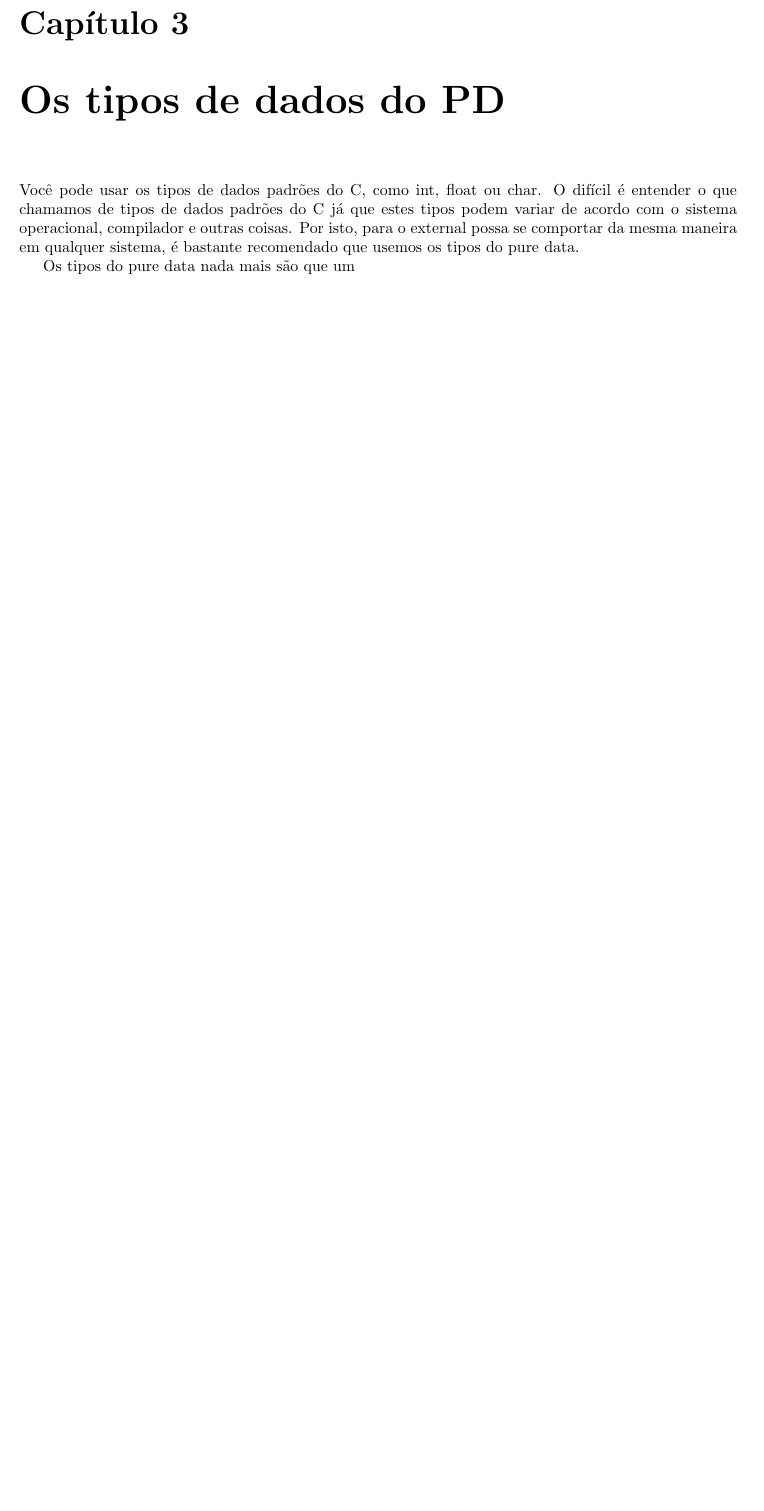
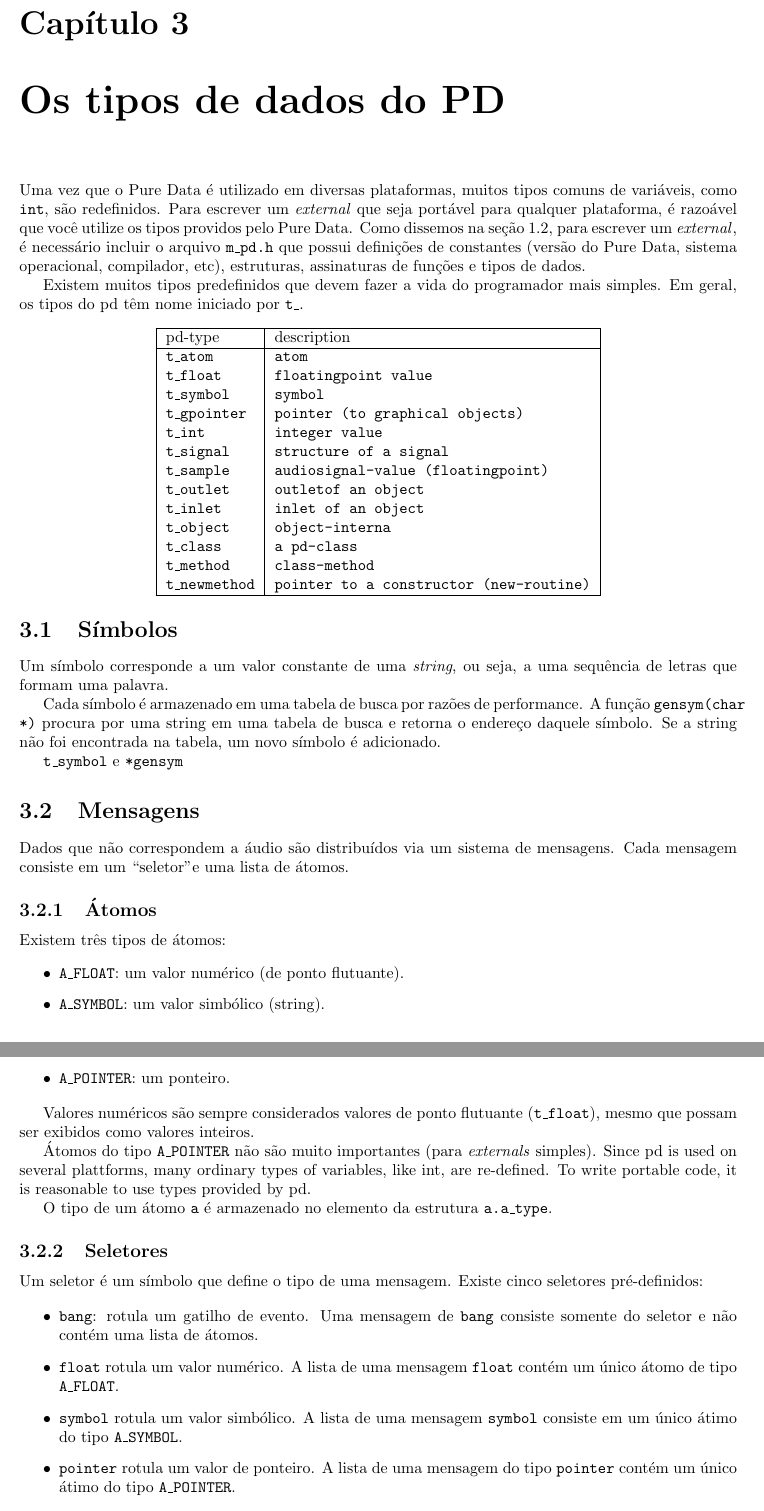
Before and after one commit to flschiavoni/pd-external-tutorial, a LaTeX document (tex/pd-external-tutorial.tex, which reads tex/03.tipos.tex): part of page 11 of 31 before the commit and two parts of pages 11 and 12 of 32 after it, the two joined at a grey line, cut so that both start at the same text, the shorter picture padded with empty space. Compiled offline with pdfLaTeX.

Commit message:
adding chapter 03

```diff
--- a/tex/03.tipos.tex
+++ b/tex/03.tipos.tex
@@ -4,10 +4,90 @@
 
 \chapter{Os tipos de dados do PD}
 
-Você pode usar os tipos de dados padrões do C, como int, float ou char. O
-difícil é entender o que chamamos de tipos de dados padrões do C já que estes
-tipos podem variar de acordo com o sistema operacional, compilador e outras
-coisas. Por isto, para o external possa se comportar da mesma maneira em
-qualquer sistema, é bastante recomendado que usemos os tipos do pure data.
+Uma vez que o Pure Data é utilizado em diversas plataformas, muitos tipos
+comuns de variáveis, como \texttt{int}, são redefinidos. Para escrever um
+\external que seja portável para qualquer plataforma, é razoável que você
+utilize os tipos providos pelo Pure Data. Como dissemos na seção
+\ref{sec:organizacao}, para escrever um \external, é necessário incluir o
+arquivo \texttt{m\_pd.h} que possui definições de constantes (versão do Pure
+Data, sistema operacional, compilador, etc), estruturas, assinaturas de
+funções e tipos de dados.
 
-Os tipos do pure data nada mais são que um
+Existem muitos tipos predefinidos que devem fazer a vida do programador mais
+simples. Em geral, os tipos do pd têm nome iniciado por \texttt{t\_}.
+
+\begin{center}
+\begin{tabular}{|l|l|}
+\hline
+pd-type & description \\
+\hline
+\texttt{t\_atom} & \texttt{atom} \\
+\texttt{t\_float} & \texttt{floatingpoint value} \\
+\texttt{t\_symbol} & \texttt{symbol} \\
+\texttt{t\_gpointer} & \texttt{pointer (to graphical objects)} \\
+\texttt{t\_int} & \texttt{integer value} \\
+\texttt{t\_signal} & \texttt{structure of a signal} \\
+\texttt{t\_sample} & \texttt{audiosignal-value (floatingpoint)} \\
+\texttt{t\_outlet} & \texttt{outletof an object} \\
+\texttt{t\_inlet} & \texttt{inlet of an object} \\
+\texttt{t\_object} & \texttt{object-interna} \\
+\texttt{t\_class} & \texttt{a pd-class} \\
+\texttt{t\_method} & \texttt{class-method} \\
+\texttt{t\_newmethod} & \texttt{pointer to a constructor (new-routine)} \\
+\hline
+\end{tabular}
+\end{center}
+
+\section{Símbolos}
+
+Um símbolo corresponde a um valor constante de uma \emph{string}, ou seja, a
+uma sequência de letras que formam uma palavra.
+
+Cada símbolo é armazenado em uma tabela de busca por razões de performance. A
+função \texttt{gensym(char *)} procura por uma string em uma tabela de busca e
+retorna o endereço daquele símbolo. Se a string não foi encontrada na tabela,
+um novo símbolo é adicionado.
+
+
+\texttt{t\_symbol} e \texttt{*gensym}
+
+\section{Mensagens}
+
+Dados que não correspondem a áudio são distribuídos via um sistema de
+mensagens. Cada mensagem consiste em um ``seletor" e uma lista de átomos.
+
+\subsection{Átomos}
+
+Existem três tipos de átomos:
+
+\begin{itemize}
+\item \texttt{A\_FLOAT}: um valor numérico (de ponto flutuante).
+\item \texttt{A\_SYMBOL}: um valor simbólico (string).
+\item \texttt{A\_POINTER}: um ponteiro.
+\end{itemize}
+
+Valores numéricos são sempre considerados valores de ponto flutuante
+(\texttt{t\_float}), mesmo que possam ser exibidos como valores inteiros.
+
+Átomos do tipo \texttt{A\_POINTER} não são muito importantes (para \externals
+simples).
+Since pd is used on several plattforms, many ordinary types of variables, like int, are re-defined. To write portable code, it is reasonable to use types provided by pd.
+
+O tipo de um átomo \texttt{a} é armazenado no elemento da estrutura
+\texttt{a.a\_type}.
+
+\subsection{Seletores}
+
+Um seletor é um símbolo que define o tipo de uma mensagem. Existe cinco
+seletores pré-definidos:
+
+\begin{itemize}
+  \item \texttt{bang}: rotula um gatilho de evento. Uma mensagem de
+    \texttt{bang} consiste somente do seletor e não contém uma lista de átomos.
+  \item \texttt{float} rotula um valor numérico. A lista de uma mensagem
+    \texttt{float} contém um único átomo de tipo \texttt{A\_FLOAT}.
+  \item \texttt{symbol} rotula um valor simbólico. A lista de uma mensagem
+    \texttt{symbol} consiste em um único átimo do tipo \texttt{A\_SYMBOL}.
+  \item \texttt{pointer} rotula um valor de ponteiro. A lista de uma mensagem do
+    tipo \texttt{pointer} contém um único átimo do tipo \texttt{A\_POINTER}.
+  \item \texttt{list} rotula uma lista de um ou mais átomos de tipos arbitrários.
```
Also changed, not shown: tex/01.apresentacao.tex (+1 -0 lines), tex/03.tipos.tex (33 more changed lines).
